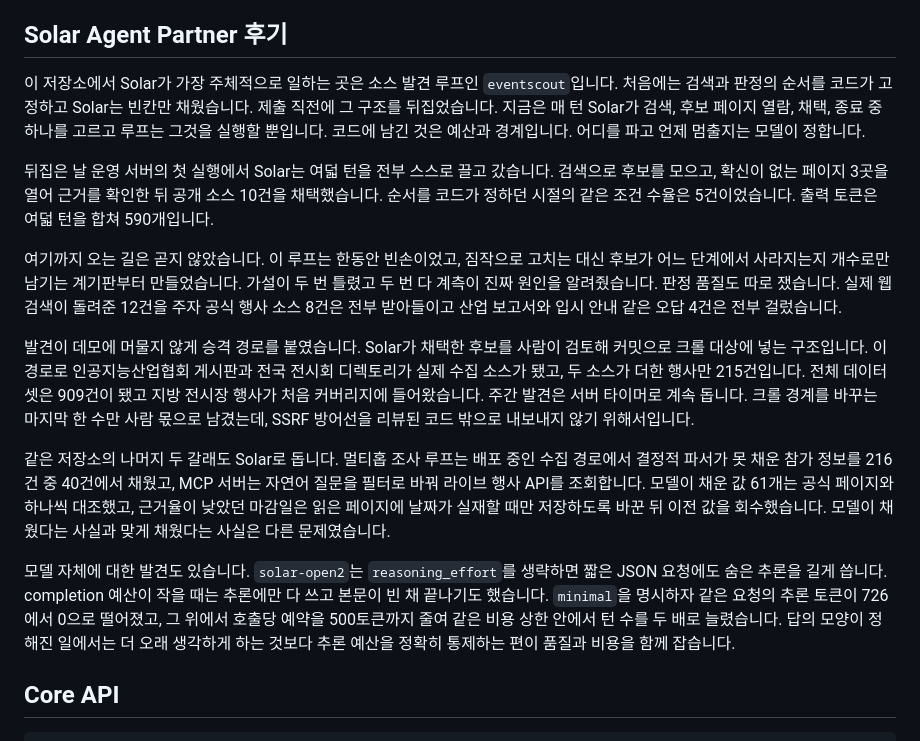
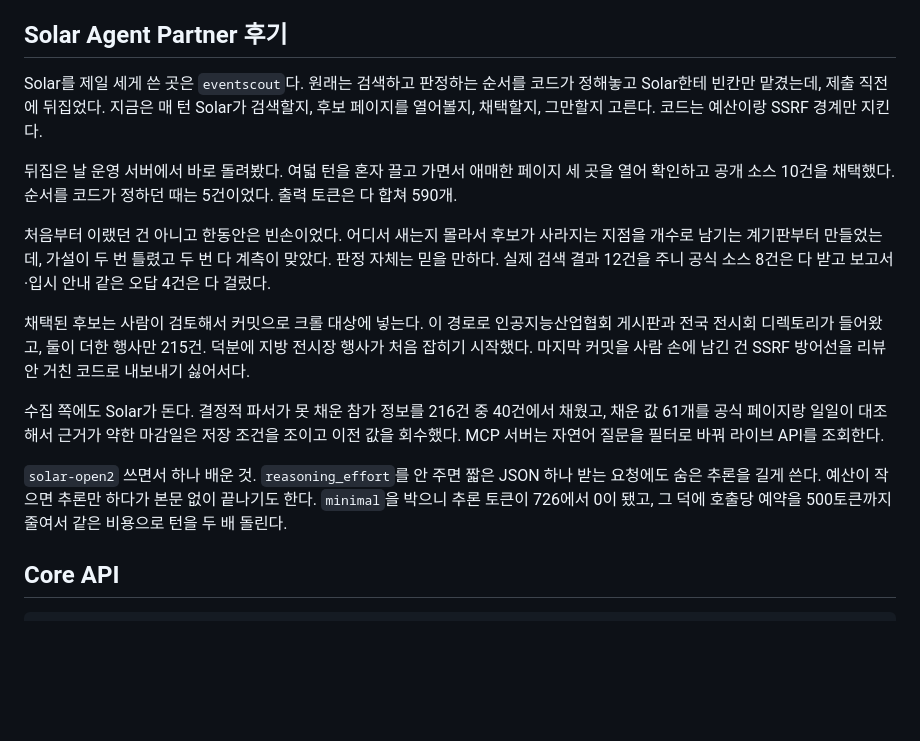
Before and after one commit to nukk-pain/event-intelligence-api, a Markdown page: README.md, the part around the change. Rendered like a GitHub page; blank space fills up the shorter version.

Commit message:
docs(ko): strip the explainer tone from the review
Co-Authored-By: Claude Fable 5 <noreply@anthropic.com>

```diff
--- a/README.md
+++ b/README.md
@@ -224,46 +224,34 @@ reasoning을 길게 썼습니다. 이 저장소는 추출 요청에 `minimal`을
 
 ## Solar Agent Partner 후기
 
-이 저장소에서 Solar가 가장 주체적으로 일하는 곳은 소스 발견 루프인
-`eventscout`입니다. 처음에는 검색과 판정의 순서를 코드가 고정하고 Solar는
-빈칸만 채웠습니다. 제출 직전에 그 구조를 뒤집었습니다. 지금은 매 턴 Solar가
-검색, 후보 페이지 열람, 채택, 종료 중 하나를 고르고 루프는 그것을 실행할
-뿐입니다. 코드에 남긴 것은 예산과 경계입니다. 어디를 파고 언제 멈출지는
-모델이 정합니다.
+Solar를 제일 세게 쓴 곳은 `eventscout`다. 원래는 검색하고 판정하는 순서를
+코드가 정해놓고 Solar한테 빈칸만 맡겼는데, 제출 직전에 뒤집었다. 지금은 매 턴
+Solar가 검색할지, 후보 페이지를 열어볼지, 채택할지, 그만할지 고른다. 코드는
+예산이랑 SSRF 경계만 지킨다.
 
-뒤집은 날 운영 서버의 첫 실행에서 Solar는 여덟 턴을 전부 스스로 끌고
-갔습니다. 검색으로 후보를 모으고, 확신이 없는 페이지 3곳을 열어 근거를 확인한
-뒤 공개 소스 10건을 채택했습니다. 순서를 코드가 정하던 시절의 같은 조건
-수율은 5건이었습니다. 출력 토큰은 여덟 턴을 합쳐 590개입니다.
+뒤집은 날 운영 서버에서 바로 돌려봤다. 여덟 턴을 혼자 끌고 가면서 애매한
+페이지 세 곳을 열어 확인하고 공개 소스 10건을 채택했다. 순서를 코드가 정하던
+때는 5건이었다. 출력 토큰은 다 합쳐 590개.
 
-여기까지 오는 길은 곧지 않았습니다. 이 루프는 한동안 빈손이었고, 짐작으로
-고치는 대신 후보가 어느 단계에서 사라지는지 개수로만 남기는 계기판부터
-만들었습니다. 가설이 두 번 틀렸고 두 번 다 계측이 진짜 원인을 알려줬습니다.
-판정 품질도 따로 쟀습니다. 실제 웹 검색이 돌려준 12건을 주자 공식 행사 소스
-8건은 전부 받아들이고 산업 보고서와 입시 안내 같은 오답 4건은 전부 걸렀습니다.
+처음부터 이랬던 건 아니고 한동안은 빈손이었다. 어디서 새는지 몰라서 후보가
+사라지는 지점을 개수로 남기는 계기판부터 만들었는데, 가설이 두 번 틀렸고 두 번
+다 계측이 맞았다. 판정 자체는 믿을 만하다. 실제 검색 결과 12건을 주니 공식
+소스 8건은 다 받고 보고서·입시 안내 같은 오답 4건은 다 걸렀다.
 
-발견이 데모에 머물지 않게 승격 경로를 붙였습니다. Solar가 채택한 후보를
-사람이 검토해 커밋으로 크롤 대상에 넣는 구조입니다. 이 경로로
-인공지능산업협회 게시판과 전국 전시회 디렉토리가 실제 수집 소스가 됐고, 두
-소스가 더한 행사만 215건입니다. 전체 데이터셋은 909건이 됐고 지방 전시장
-행사가 처음 커버리지에 들어왔습니다. 주간 발견은 서버 타이머로 계속 돕니다.
-크롤 경계를 바꾸는 마지막 한 수만 사람 몫으로 남겼는데, SSRF 방어선을 리뷰된
-코드 밖으로 내보내지 않기 위해서입니다.
+채택된 후보는 사람이 검토해서 커밋으로 크롤 대상에 넣는다. 이 경로로
+인공지능산업협회 게시판과 전국 전시회 디렉토리가 들어왔고, 둘이 더한 행사만
+215건. 덕분에 지방 전시장 행사가 처음 잡히기 시작했다. 마지막 커밋을 사람
+손에 남긴 건 SSRF 방어선을 리뷰 안 거친 코드로 내보내기 싫어서다.
 
-같은 저장소의 나머지 두 갈래도 Solar로 돕니다. 멀티홉 조사 루프는 배포 중인
-수집 경로에서 결정적 파서가 못 채운 참가 정보를 216건 중 40건에서 채웠고, MCP
-서버는 자연어 질문을 필터로 바꿔 라이브 행사 API를 조회합니다. 모델이 채운 값
-61개는 공식 페이지와 하나씩 대조했고, 근거율이 낮았던 마감일은 읽은 페이지에
-날짜가 실재할 때만 저장하도록 바꾼 뒤 이전 값을 회수했습니다. 모델이 채웠다는
-사실과 맞게 채웠다는 사실은 다른 문제였습니다.
+수집 쪽에도 Solar가 돈다. 결정적 파서가 못 채운 참가 정보를 216건 중
+40건에서 채웠고, 채운 값 61개를 공식 페이지랑 일일이 대조해서 근거가 약한
+마감일은 저장 조건을 조이고 이전 값을 회수했다. MCP 서버는 자연어 질문을
+필터로 바꿔 라이브 API를 조회한다.
 
-모델 자체에 대한 발견도 있습니다. `solar-open2`는 `reasoning_effort`를
-생략하면 짧은 JSON 요청에도 숨은 추론을 길게 씁니다. completion 예산이 작을
-때는 추론에만 다 쓰고 본문이 빈 채 끝나기도 했습니다. `minimal`을 명시하자
-같은 요청의 추론 토큰이 726에서 0으로 떨어졌고, 그 위에서 호출당 예약을
-500토큰까지 줄여 같은 비용 상한 안에서 턴 수를 두 배로 늘렸습니다. 답의
-모양이 정해진 일에서는 더 오래 생각하게 하는 것보다 추론 예산을 정확히
-통제하는 편이 품질과 비용을 함께 잡습니다.
+`solar-open2` 쓰면서 하나 배운 것. `reasoning_effort`를 안 주면 짧은 JSON
+하나 받는 요청에도 숨은 추론을 길게 쓴다. 예산이 작으면 추론만 하다가 본문
+없이 끝나기도 한다. `minimal`을 박으니 추론 토큰이 726에서 0이 됐고, 그 덕에
+호출당 예약을 500토큰까지 줄여서 같은 비용으로 턴을 두 배 돌린다.
 
 ## Core API
 
```
